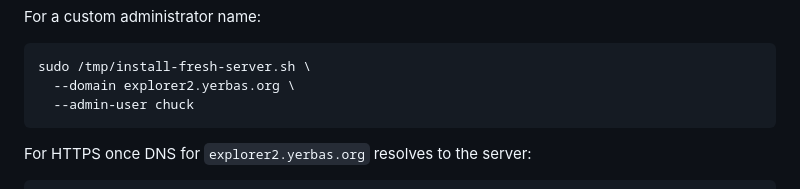
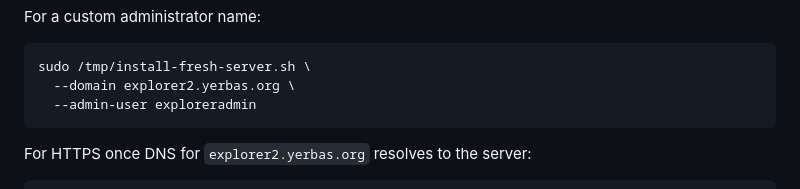
Before and after one commit to The-Yerbas-Endeavor/Explorer-Light, a Markdown page: README.md, the part around the change. GitHub-like rendering.

Commit message:
docs: remove personal admin-name example

````diff
--- a/README.md
+++ b/README.md
@@ -98,7 +98,7 @@ For a custom administrator name:
 ```bash
 sudo /tmp/install-fresh-server.sh \
   --domain explorer2.yerbas.org \
-  --admin-user chuck
+  --admin-user exploreradmin
 ```
 
 For HTTPS once DNS for `explorer2.yerbas.org` resolves to the server:
````
